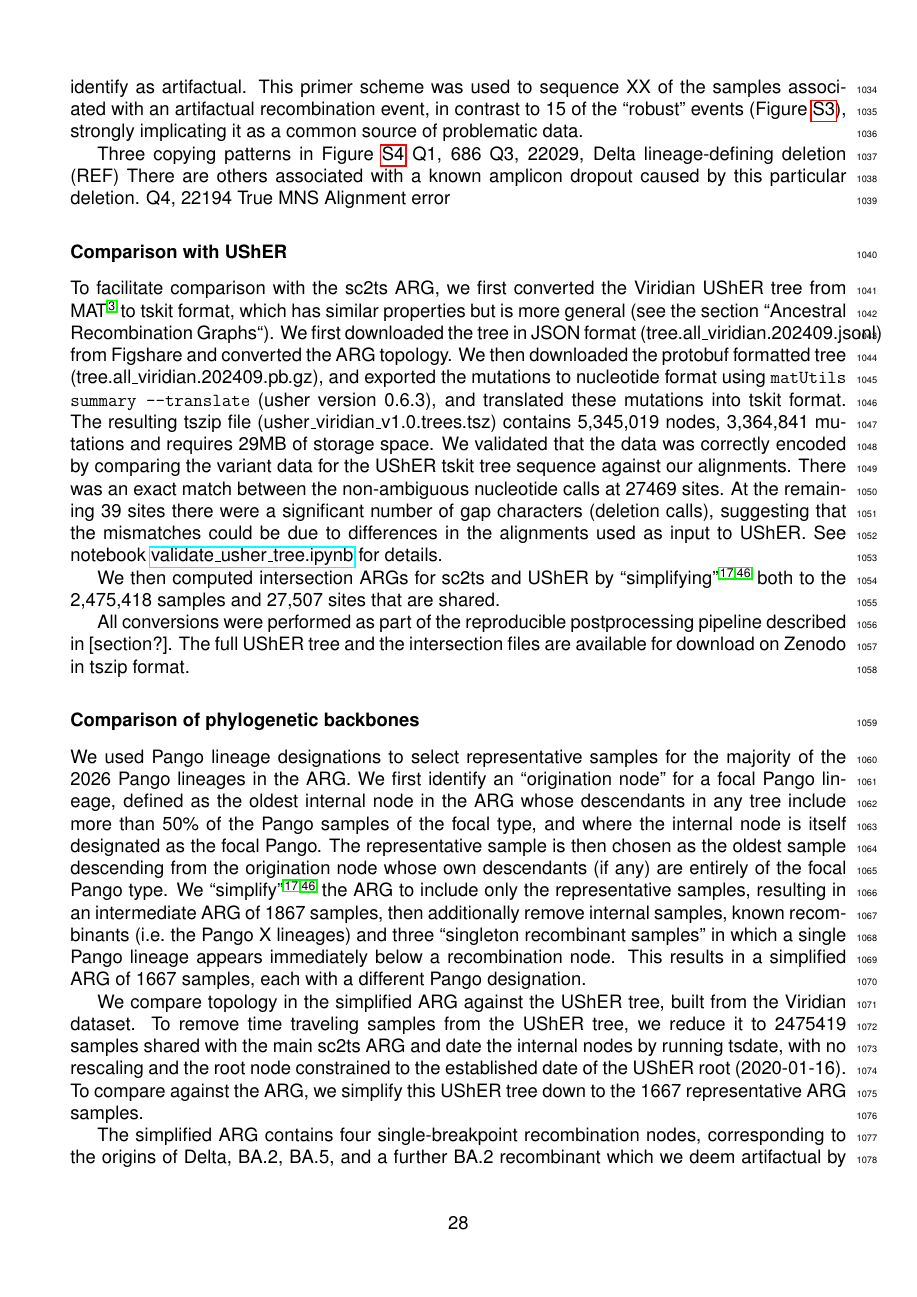
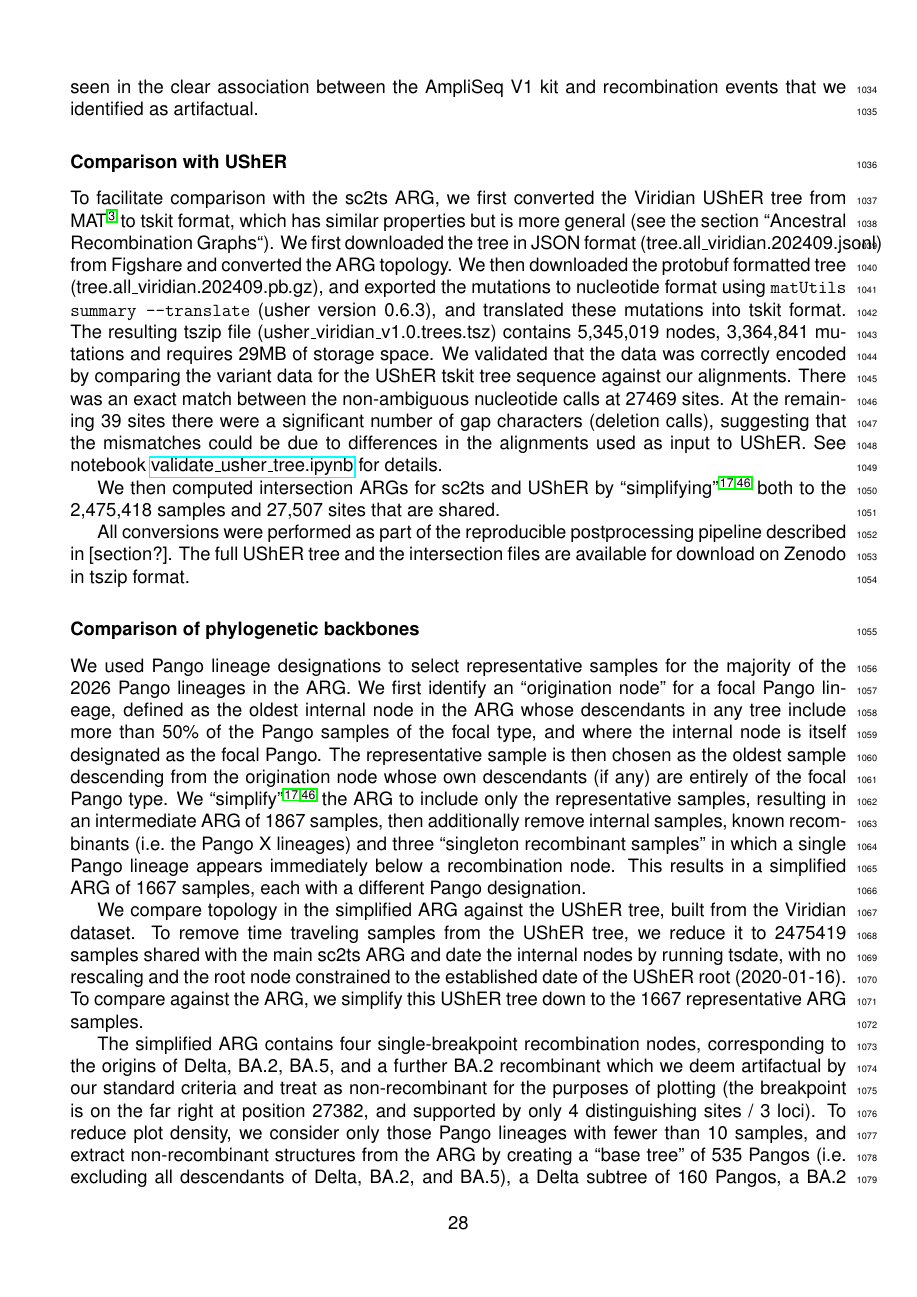
Before and after one commit to jeromekelleher/sc2ts-paper, a LaTeX document (latex/main.tex): page 28 of 55. Compiled offline with pdfLaTeX.

Commit message:
Updates from Overleaf

```diff
--- a/latex/main.tex
+++ b/latex/main.tex
@@ -1768,15 +1767,6 @@ that we identify as artifactual.
-This primer scheme was used to sequence XX of the samples
-associated with an artifactual recombination event,
-in contrast to 15 of the ``robust'' events (Figure~\ref{fig:recombinant_qc}),
-strongly implicating it as a common source of problematic data.
-
-Three copying patterns in Figure~\ref{fig:copying_pattern_examples}
-Q1, 686
-Q3, 22029, Delta lineage-defining deletion (REF)
-There are others associated with a known amplicon dropout caused by this particular deletion.
-Q4, 22194
-True MNS
-Alignment error
+Evidence that this filter effectively flagged artifacts can be seen
+in the clear association between the AmpliSeq V1 kit and
+recombination events that we identified as artifactual.
 
 
 \subsubsection*{Comparison with UShER}
```
Also changed, not shown: latex/main.tex (17 more changed lines).
